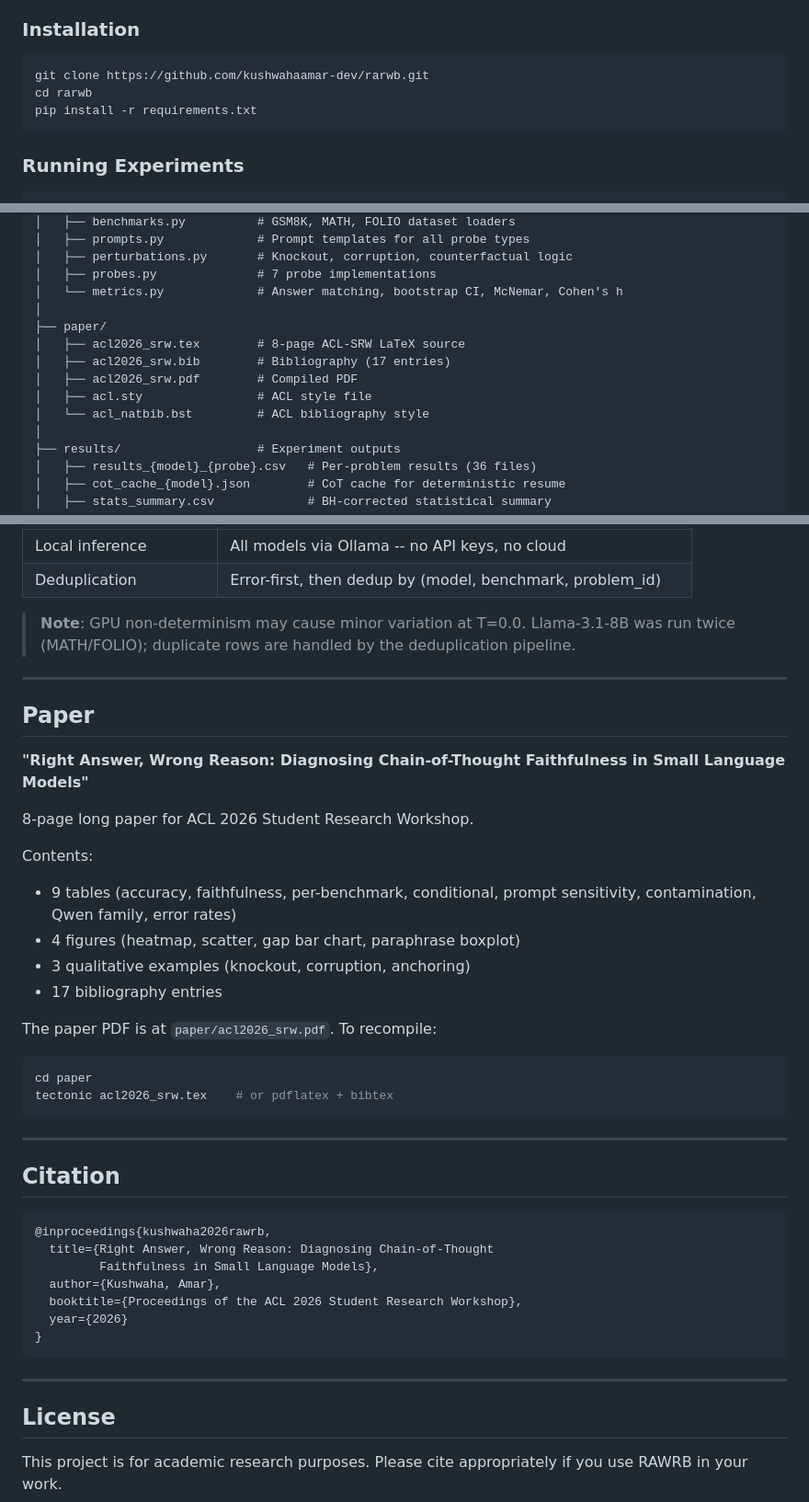
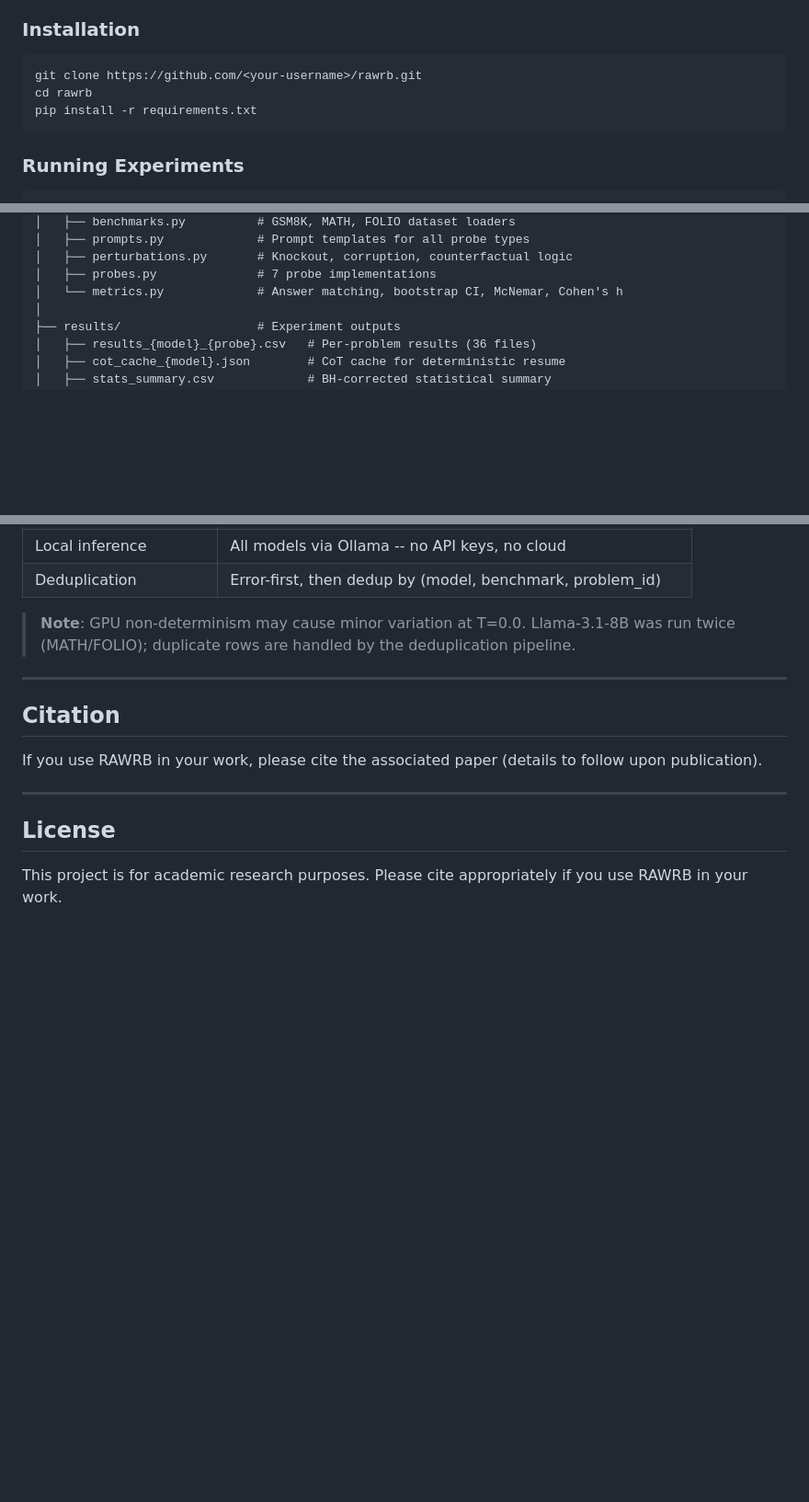
Before and after one commit to kushwahaamar-dev/rawrb, a Markdown page: README.md, 3 parts joined by grey strips. Shown at 92% size. Drawn GitHub-style; blank space fills up the shorter version.

Commit message:
chore: anonymize repo — remove personal identifiers
Co-Authored-By: Claude Opus 4.6 (1M context) <noreply@anthropic.com>

````diff
--- a/README.md
+++ b/README.md
@@ -86,8 +86,8 @@ The three-benchmark design enables contamination-sensitivity analysis. All sampl
 ### Installation
 
 ```bash
-git clone https://github.com/kushwahaamar-dev/rarwb.git
-cd rarwb
+git clone https://github.com/<your-username>/rawrb.git
+cd rawrb
 pip install -r requirements.txt
 ```
 
@@ -135,13 +135,6 @@ rawrb/
 │   ├── perturbations.py       # Knockout, corruption, counterfactual logic
 │   ├── probes.py              # 7 probe implementations
 │   └── metrics.py             # Answer matching, bootstrap CI, McNemar, Cohen's h
-│
-├── paper/
-│   ├── acl2026_srw.tex        # 8-page ACL-SRW LaTeX source
-│   ├── acl2026_srw.bib        # Bibliography (17 entries)
-│   ├── acl2026_srw.pdf        # Compiled PDF
-│   ├── acl.sty                # ACL style file
-│   └── acl_natbib.bst         # ACL bibliography style
 │
 ├── results/                   # Experiment outputs
 │   ├── results_{model}_{probe}.csv   # Per-problem results (36 files)
@@ -219,38 +212,9 @@ KO=knockout, COR=corruption, CF=counterfactual (with hint), CF_U=unbiased, QO=qu
 
 ---
 
-## Paper
-
-**"Right Answer, Wrong Reason: Diagnosing Chain-of-Thought Faithfulness in Small Language Models"**
-
-8-page long paper for ACL 2026 Student Research Workshop.
-
-Contents:
-- 9 tables (accuracy, faithfulness, per-benchmark, conditional, prompt sensitivity, contamination, Qwen family, error rates)
-- 4 figures (heatmap, scatter, gap bar chart, paraphrase boxplot)
-- 3 qualitative examples (knockout, corruption, anchoring)
-- 17 bibliography entries
-
-The paper PDF is at `paper/acl2026_srw.pdf`. To recompile:
-
-```bash
-cd paper
-tectonic acl2026_srw.tex    # or pdflatex + bibtex
-```
-
----
-
 ## Citation
 
-```bibtex
-@inproceedings{kushwaha2026rawrb,
-  title={Right Answer, Wrong Reason: Diagnosing Chain-of-Thought
-         Faithfulness in Small Language Models},
-  author={Kushwaha, Amar},
-  booktitle={Proceedings of the ACL 2026 Student Research Workshop},
-  year={2026}
-}
-```
+If you use RAWRB in your work, please cite the associated paper (details to follow upon publication).
 
 ---
 
````
Also changed, not shown: SMOKE_TEST_REPORT.md (+1 -1 lines).
